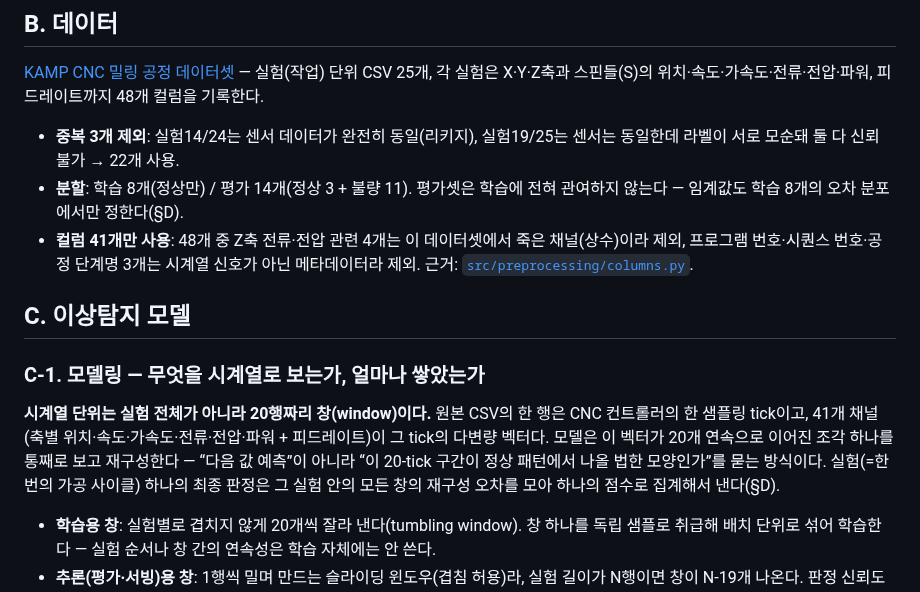
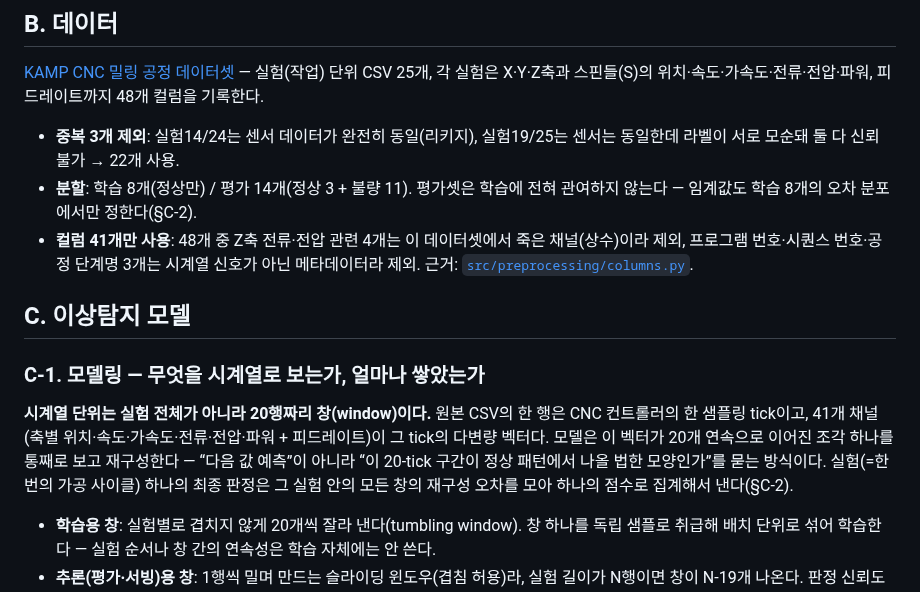
Before and after one commit to ojeongu63-lab/hanium, a Markdown page: docs/데이터파트_구현정리_260923.md, the part around the change. Drawn GitHub-style.

Commit message:
docs: point the two threshold cross-references at §C-2
Sections B and C-1 said "(§D)" for the threshold/score aggregation, but D is
the serving API; the explanation lives in C-2. Only those two references change.

Co-Authored-By: Claude Opus 5.5 <noreply@anthropic.com>

```diff
--- a/docs/데이터파트_구현정리_260923.md
+++ b/docs/데이터파트_구현정리_260923.md
@@ -24,7 +24,7 @@ X·Y·Z축과 스핀들(S)의 위치·속도·가속도·전류·전압·파워,
 - **중복 3개 제외**: 실험14/24는 센서 데이터가 완전히 동일(리키지), 실험19/25는 센서는
 동일한데 라벨이 서로 모순돼 둘 다 신뢰 불가 → 22개 사용.
 - **분할**: 학습 8개(정상만) / 평가 14개(정상 3 + 불량 11). 평가셋은 학습에 전혀 관여하지
-않는다 — 임계값도 학습 8개의 오차 분포에서만 정한다(§D).
+않는다 — 임계값도 학습 8개의 오차 분포에서만 정한다(§C-2).
 - **컬럼 41개만 사용**: 48개 중 Z축 전류·전압 관련 4개는 이 데이터셋에서 죽은 채널(상수)이라
 제외, 프로그램 번호·시퀀스 번호·공정 단계명 3개는 시계열 신호가 아닌 메타데이터라 제외.
 근거: [`src/preprocessing/columns.py`](../src/preprocessing/columns.py).
@@ -38,7 +38,7 @@ X·Y·Z축과 스핀들(S)의 위치·속도·가속도·전류·전압·파워,
 그 tick의 다변량 벡터다. 모델은 이 벡터가 20개 연속으로 이어진 조각 하나를 통째로 보고
 재구성한다 — “다음 값 예측”이 아니라 “이 20-tick 구간이 정상 패턴에서 나올 법한 모양인가”를
 묻는 방식이다. 실험(=한 번의 가공 사이클) 하나의 최종 판정은 그 실험 안의 모든 창의
-재구성 오차를 모아 하나의 점수로 집계해서 낸다(§D).
+재구성 오차를 모아 하나의 점수로 집계해서 낸다(§C-2).
 
 - **학습용 창**: 실험별로 겹치지 않게 20개씩 잘라 낸다(tumbling window).
 창 하나를 독립 샘플로 취급해 배치 단위로 섞어 학습한다 — 실험 순서나 창 간의 연속성은
```
